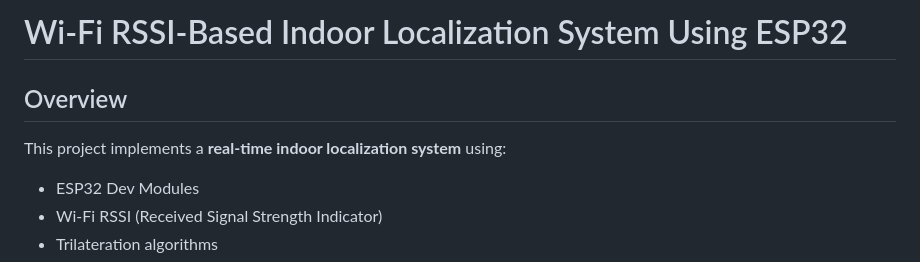
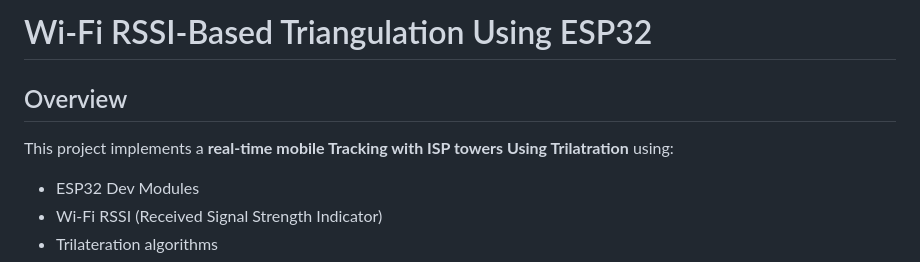
Before and after one commit to Sampathkurmana/Trilatration, a Markdown page: readme.md, the part around the change. GitHub-like rendering.

```diff
--- a/readme.md
+++ b/readme.md
@@ -1,8 +1,8 @@
-# Wi‑Fi RSSI-Based Indoor Localization System Using ESP32
+# Wi‑Fi RSSI-Based Triangulation Using ESP32
 
 ## Overview
 
-This project implements a **real-time indoor localization system** using:
+This project implements a **real-time mobile Tracking with ISP towers Using Trilatration** using:
 
 * ESP32 Dev Modules
 * Wi‑Fi RSSI (Received Signal Strength Indicator)
```
